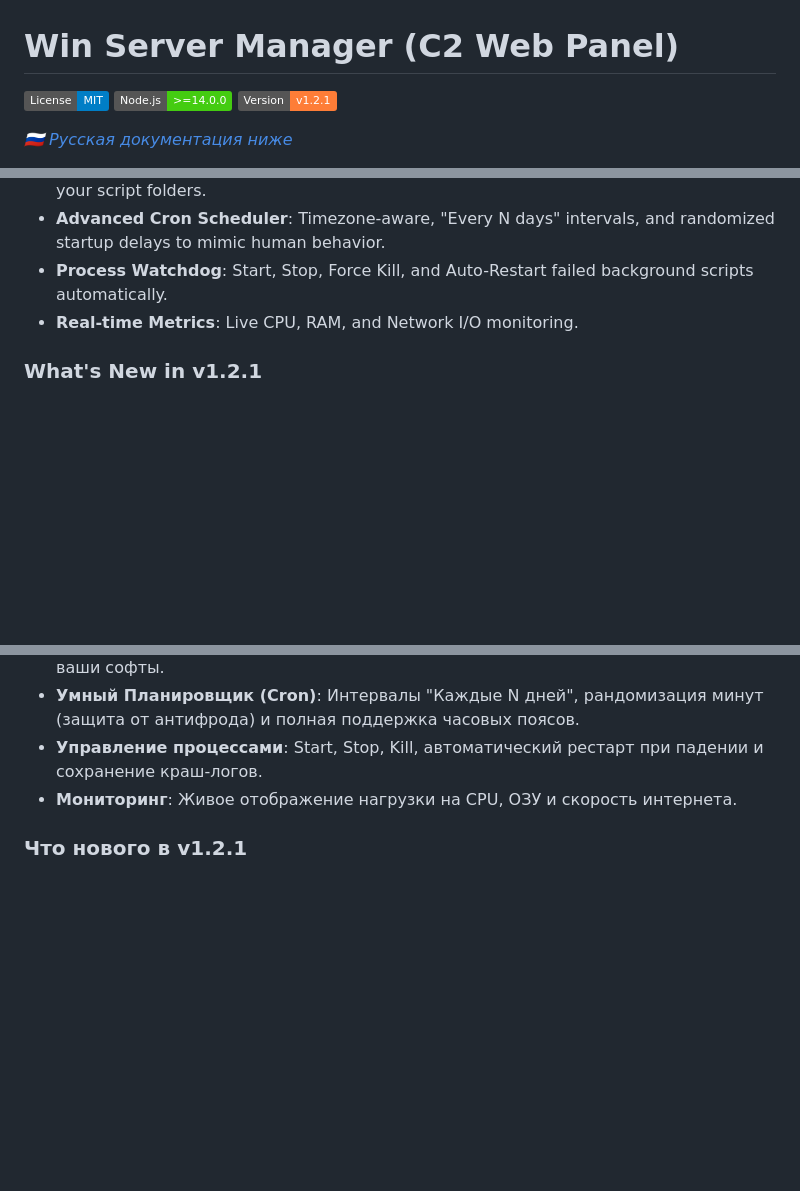
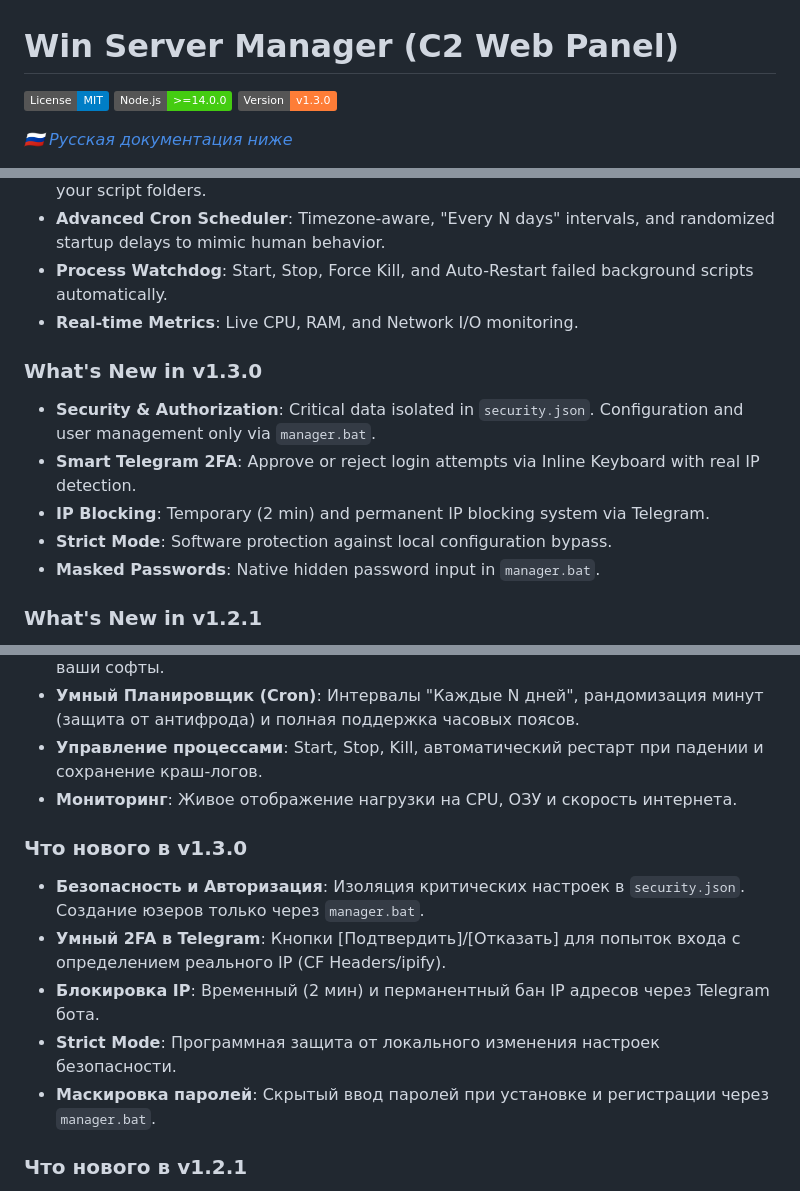
Before and after one commit to AngelNetw0rk/win-server-manager, a Markdown page: README.md, 3 parts joined by grey strips. Rendered like a GitHub page; badges without logos; blank space fills up the shorter version.

Commit message:
docs: update version badge in README

```diff
--- a/README.md
+++ b/README.md
@@ -2,7 +2,7 @@
 
 [![License: MIT](https://img.shields.io/badge/License-MIT-blue.svg)](https://opensource.org/licenses/MIT)
 [![Node.js](https://img.shields.io/badge/Node.js-%3E%3D14.0.0-success)](#)
-[![Version](https://img.shields.io/badge/Version-v1.2.1-orange)](#)
+[![Version](https://img.shields.io/badge/Version-v1.3.0-orange)](#)
 
 *🇷🇺 [Русская документация ниже](#-win-server-manager-c2-панель)*
 
@@ -20,6 +20,13 @@
 * **Advanced Cron Scheduler**: Timezone-aware, "Every N days" intervals, and randomized startup delays to mimic human behavior.
 * **Process Watchdog**: Start, Stop, Force Kill, and Auto-Restart failed background scripts automatically.
 * **Real-time Metrics**: Live CPU, RAM, and Network I/O monitoring.
+
+### What's New in v1.3.0
+* **Security & Authorization**: Critical data isolated in `security.json`. Configuration and user management only via `manager.bat`.
+* **Smart Telegram 2FA**: Approve or reject login attempts via Inline Keyboard with real IP detection.
+* **IP Blocking**: Temporary (2 min) and permanent IP blocking system via Telegram.
+* **Strict Mode**: Software protection against local configuration bypass.
+* **Masked Passwords**: Native hidden password input in `manager.bat`.
 
 ### What's New in v1.2.1
 * **PTY Broker Architecture**: Core Manager and PTY Broker are now independent robust services communicating via Named Pipes. Processes survive Web UI crashes and OTA updates!
@@ -74,6 +81,13 @@ Set-ExecutionPolicy Bypass -Scope Process -Force; Invoke-WebRequest -Uri "https:
 * **Управление процессами**: Start, Stop, Kill, автоматический рестарт при падении и сохранение краш-логов.
 * **Мониторинг**: Живое отображение нагрузки на CPU, ОЗУ и скорость интернета.
 
+### Что нового в v1.3.0
+* **Безопасность и Авторизация**: Изоляция критических настроек в `security.json`. Создание юзеров только через `manager.bat`.
+* **Умный 2FA в Telegram**: Кнопки [Подтвердить]/[Отказать] для попыток входа с определением реального IP (CF Headers/ipify).
+* **Блокировка IP**: Временный (2 мин) и перманентный бан IP адресов через Telegram бота.
+* **Strict Mode**: Программная защита от локального изменения настроек безопасности.
+* **Маскировка паролей**: Скрытый ввод паролей при установке и регистрации через `manager.bat`.
+
 ### Что нового в v1.2.1
 * **Микросервис PTY Broker**: Главный менеджер и PTY Broker теперь общаются через локальные Named Pipes. Процессы продолжают жить даже при сбоях или обновлениях Web-интерфейса!
 * **Аварийная Консоль Управления**: При критическом сбое Web-сервера, на рабочем столе локального сервера создается интерактивный батник-диспетчер для управления живыми процессами.
```
